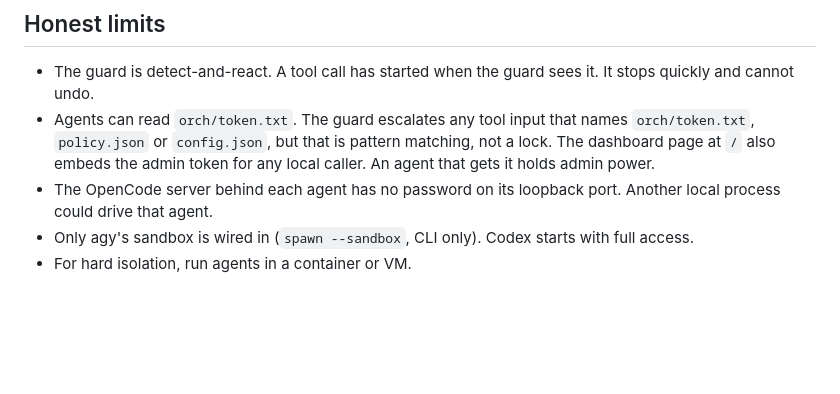
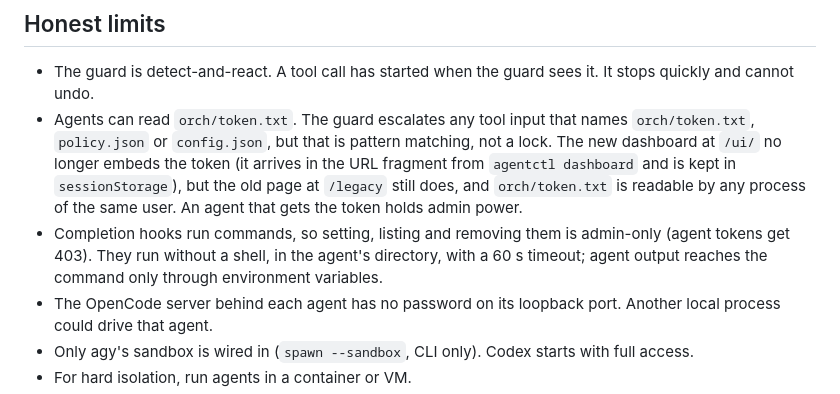
Before and after one commit to vassu-v/agent-supervisor-multiprovider_mcp, a Markdown page: docs/security.md, the part around the change. Drawn GitHub-style; blank space fills up the shorter version.

```diff
--- a/docs/security.md
+++ b/docs/security.md
@@ -53,7 +53,8 @@ Digests reach agents framed as information, not instructions. Only two events wa
 ## Honest limits
 
 - The guard is detect-and-react. A tool call has started when the guard sees it. It stops quickly and cannot undo.
-- Agents can read `orch/token.txt`. The guard escalates any tool input that names `orch/token.txt`, `policy.json` or `config.json`, but that is pattern matching, not a lock. The dashboard page at `/` also embeds the admin token for any local caller. An agent that gets it holds admin power.
+- Agents can read `orch/token.txt`. The guard escalates any tool input that names `orch/token.txt`, `policy.json` or `config.json`, but that is pattern matching, not a lock. The new dashboard at `/ui/` no longer embeds the token (it arrives in the URL fragment from `agentctl dashboard` and is kept in `sessionStorage`), but the old page at `/legacy` still does, and `orch/token.txt` is readable by any process of the same user. An agent that gets the token holds admin power.
+- Completion hooks run commands, so setting, listing and removing them is admin-only (agent tokens get 403). They run without a shell, in the agent's directory, with a 60 s timeout; agent output reaches the command only through environment variables.
 - The OpenCode server behind each agent has no password on its loopback port. Another local process could drive that agent.
 - Only agy's sandbox is wired in (`spawn --sandbox`, CLI only). Codex starts with full access.
 - For hard isolation, run agents in a container or VM.
```
Also changed, not shown: README.md (+22 -0 lines).
